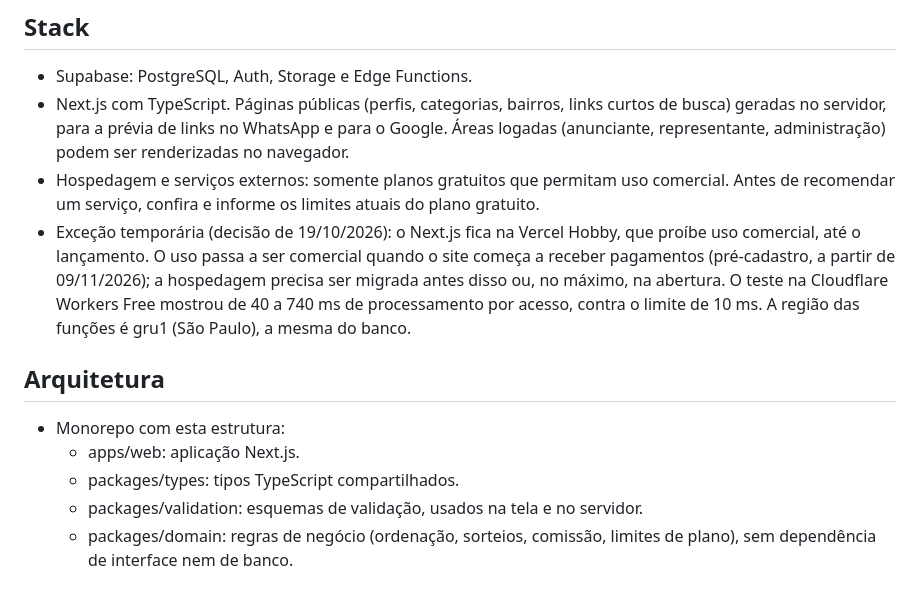
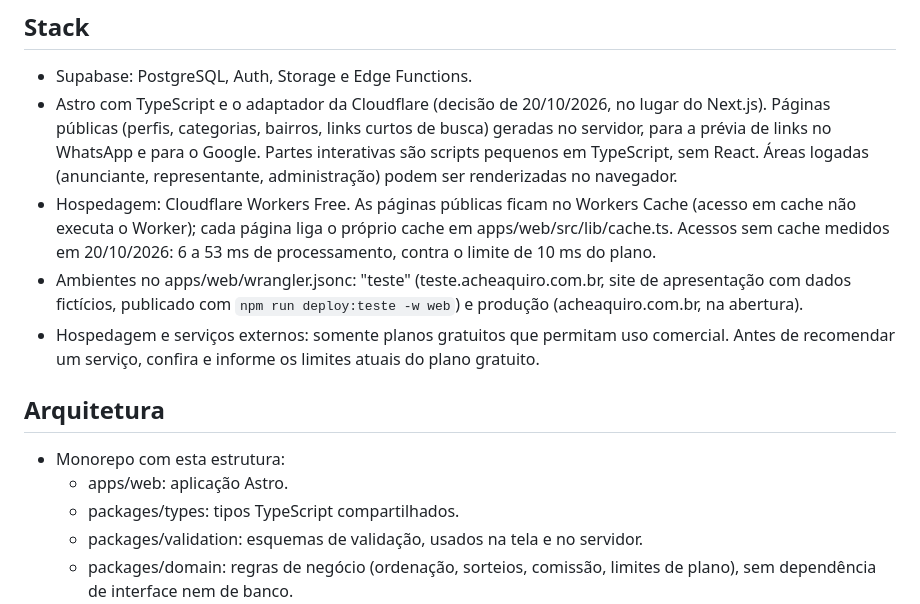
Before and after one commit to arporj/acheaquiro, a Markdown page: CLAUDE.md, the part around the change. Rendered like a GitHub page.

Commit message:
CLAUDE.md: pilha passa a ser Astro na Cloudflare
Sai a exceção temporária da Vercel Hobby; entram o Workers Cache, a medição
de processamento de 20/10/2026 e os ambientes de produção e de teste.

Co-Authored-By: Claude Opus 5.5 <noreply@anthropic.com>

```diff
--- a/CLAUDE.md
+++ b/CLAUDE.md
@@ -21,14 +21,15 @@ Calendário: pré-cadastro dos Fundadores de 09/11 a 26/11/2026, feito pela equi
 ## Stack
 
 - Supabase: PostgreSQL, Auth, Storage e Edge Functions.
-- Next.js com TypeScript. Páginas públicas (perfis, categorias, bairros, links curtos de busca) geradas no servidor, para a prévia de links no WhatsApp e para o Google. Áreas logadas (anunciante, representante, administração) podem ser renderizadas no navegador.
+- Astro com TypeScript e o adaptador da Cloudflare (decisão de 20/10/2026, no lugar do Next.js). Páginas públicas (perfis, categorias, bairros, links curtos de busca) geradas no servidor, para a prévia de links no WhatsApp e para o Google. Partes interativas são scripts pequenos em TypeScript, sem React. Áreas logadas (anunciante, representante, administração) podem ser renderizadas no navegador.
+- Hospedagem: Cloudflare Workers Free. As páginas públicas ficam no Workers Cache (acesso em cache não executa o Worker); cada página liga o próprio cache em apps/web/src/lib/cache.ts. Acessos sem cache medidos em 20/10/2026: 6 a 53 ms de processamento, contra o limite de 10 ms do plano.
+- Ambientes no apps/web/wrangler.jsonc: "teste" (teste.acheaquiro.com.br, site de apresentação com dados fictícios, publicado com `npm run deploy:teste -w web`) e produção (acheaquiro.com.br, na abertura).
 - Hospedagem e serviços externos: somente planos gratuitos que permitam uso comercial. Antes de recomendar um serviço, confira e informe os limites atuais do plano gratuito.
-- Exceção temporária (decisão de 19/10/2026): o Next.js fica na Vercel Hobby, que proíbe uso comercial, até o lançamento. O uso passa a ser comercial quando o site começa a receber pagamentos (pré-cadastro, a partir de 09/11/2026); a hospedagem precisa ser migrada antes disso ou, no máximo, na abertura. O teste na Cloudflare Workers Free mostrou de 40 a 740 ms de processamento por acesso, contra o limite de 10 ms. A região das funções é gru1 (São Paulo), a mesma do banco.
 
 ## Arquitetura
 
 - Monorepo com esta estrutura:
-  - apps/web: aplicação Next.js.
+  - apps/web: aplicação Astro.
   - packages/types: tipos TypeScript compartilhados.
   - packages/validation: esquemas de validação, usados na tela e no servidor.
   - packages/domain: regras de negócio (ordenação, sorteios, comissão, limites de plano), sem dependência de interface nem de banco.
```
